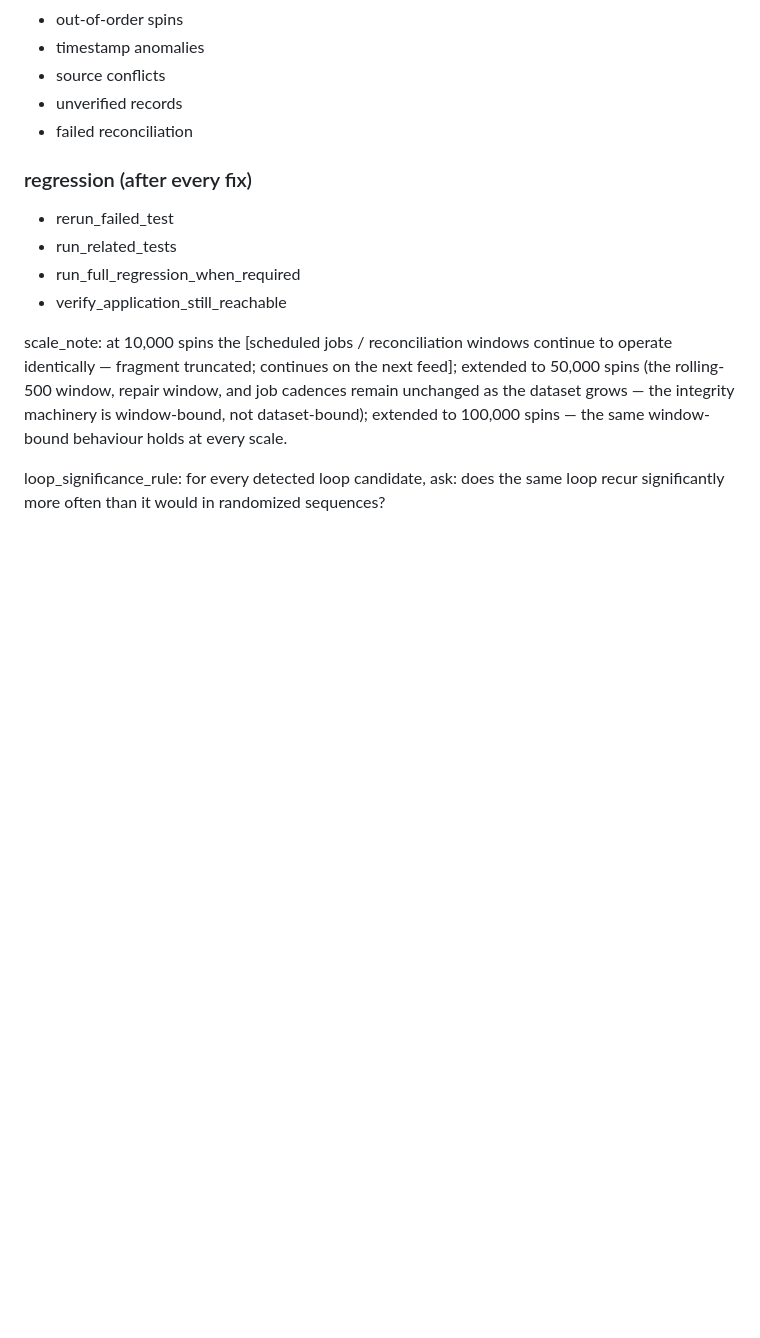
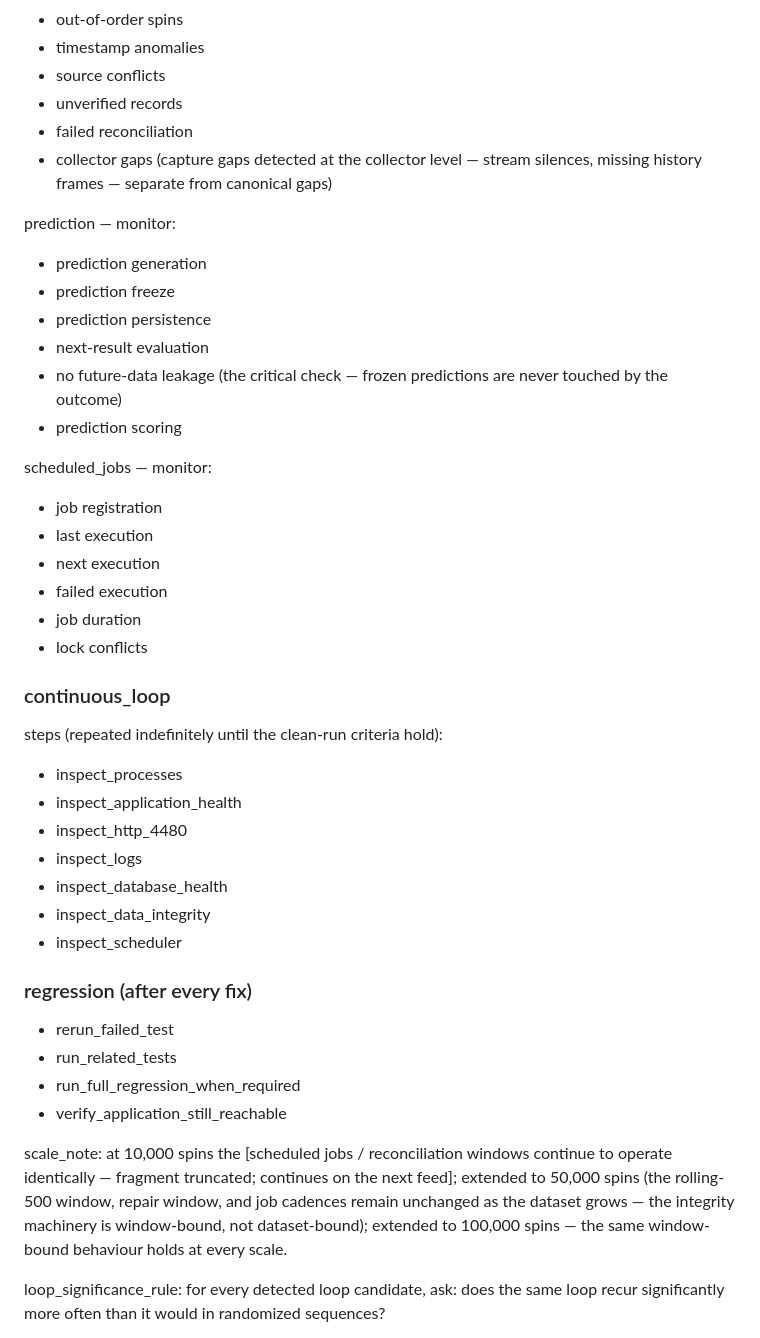
Before and after one commit to abwarren/RoulCollector448, a Markdown page: docs/deep-pattern-mining-spec.md, the part around the change. Drawn GitHub-style; blank space fills up the shorter version.

Commit message:
docs: monitor targets complete — collector gaps + prediction + scheduled_jobs + continuous loop
data monitor adds collector gaps (capture-level silences, separate from
canonical gaps); prediction monitor (generation, freeze, persistence,
next-result evaluation, no-future-data-leakage, scoring); scheduled_jobs
monitor (registration, last/next/failed execution, duration, lock
conflicts); continuous_loop steps (processes, app health, http 4480,
logs, DB health, data integrity, scheduler) repeated until clean.

```diff
--- a/docs/deep-pattern-mining-spec.md
+++ b/docs/deep-pattern-mining-spec.md
@@ -808,6 +808,35 @@ data — monitor:
 - source conflicts
 - unverified records
 - failed reconciliation
+- collector gaps (capture gaps detected at the collector level — stream
+  silences, missing history frames — separate from canonical gaps)
+
+prediction — monitor:
+- prediction generation
+- prediction freeze
+- prediction persistence
+- next-result evaluation
+- no future-data leakage (the critical check — frozen predictions are
+  never touched by the outcome)
+- prediction scoring
+
+scheduled_jobs — monitor:
+- job registration
+- last execution
+- next execution
+- failed execution
+- job duration
+- lock conflicts
+
+### continuous_loop
+steps (repeated indefinitely until the clean-run criteria hold):
+- inspect_processes
+- inspect_application_health
+- inspect_http_4480
+- inspect_logs
+- inspect_database_health
+- inspect_data_integrity
+- inspect_scheduler
 
 ### regression (after every fix)
 - rerun_failed_test
```
